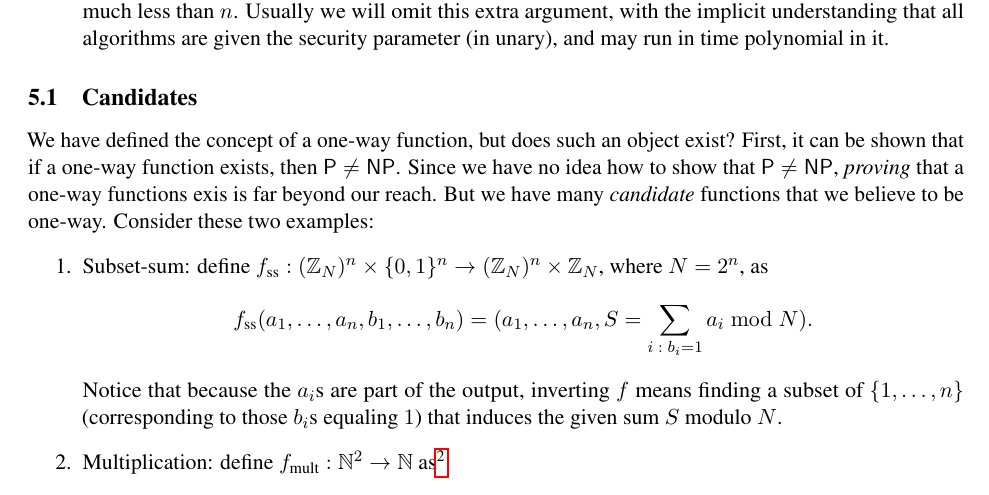
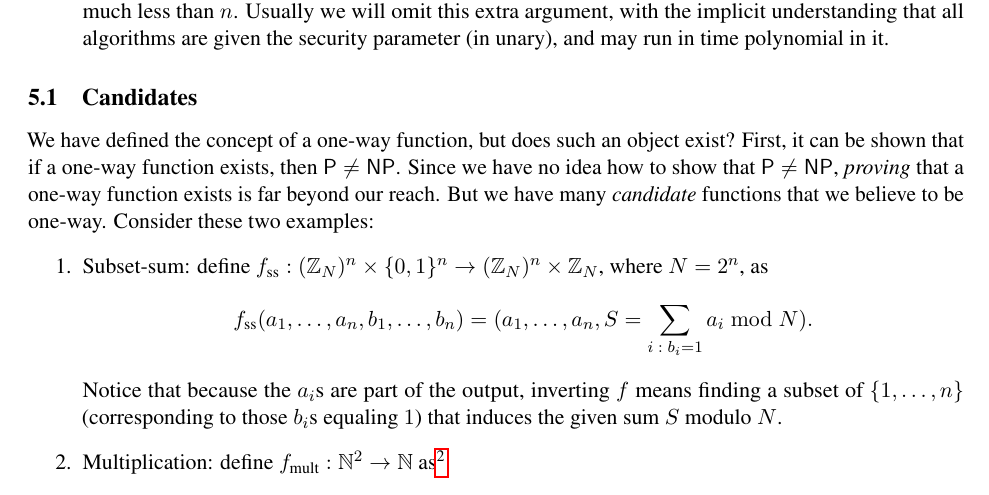
Before and after one commit to cpeikert/TheoryOfCryptography, a LaTeX document (lec02.tex): part of page 5 of 5, cut so that both start at the same text. Compiled offline with pdfLaTeX.

Commit message:
fixes minor typo in lec02

```diff
--- a/lec02.tex
+++ b/lec02.tex
@@ -347,7 +347,7 @@ without one-way functions.
 We have defined the concept of a one-way function, but does such an
 object exist?  First, it can be shown that if a one-way function
 exists, then $\P \neq \NP$.  Since we have no idea how to show that
-$\P \neq \NP$, \emph{proving} that a one-way functions exis is far
+$\P \neq \NP$, \emph{proving} that a one-way function exists is far
 beyond our reach.  But we have many \emph{candidate} functions that we
 believe to be one-way.  Consider these two examples:
 \begin{enumerate}
```
Also changed, not shown: lec02.pdf.
